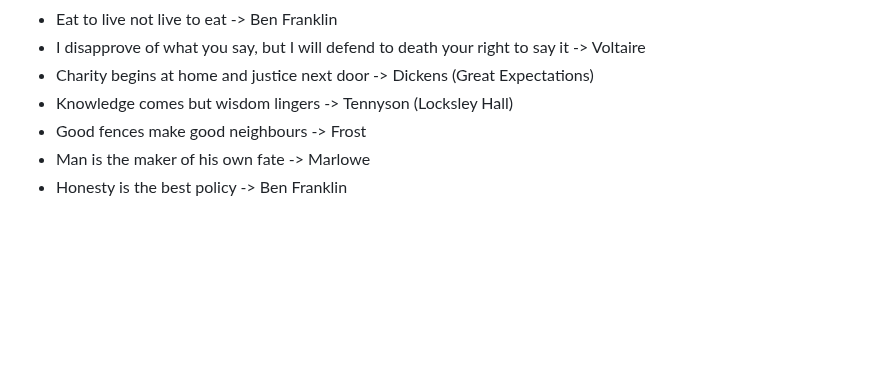
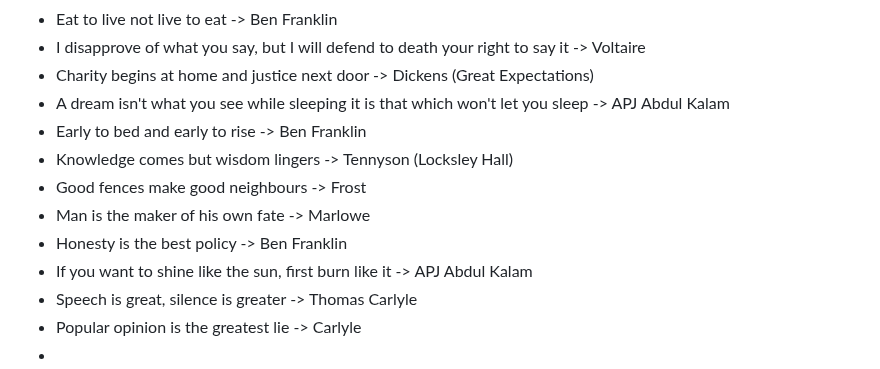
Before and after one commit to susmit31/obsidian, a Markdown page: Quotes.md, the part around one of its changes. Drawn GitHub-style; blank space fills up the shorter version.

Commit message:
added carlyle

```diff
--- a/Quotes.md
+++ b/Quotes.md
@@ -86,7 +86,13 @@ $$\small\text{Miracle $\rightarrow$ pg 590}$$
 - Eat to live not live to eat -> Ben Franklin
 - I disapprove of what you say, but I will defend to death your right to say it -> Voltaire
 - Charity begins at home and justice next door -> Dickens (Great Expectations)
+- A dream isn't what you see while sleeping it is that which won't let you sleep -> APJ Abdul Kalam
+- Early to bed and early to rise -> Ben Franklin
 - Knowledge comes but wisdom lingers -> Tennyson (Locksley Hall)
 - Good fences make good neighbours -> Frost
 - Man is the maker of his own fate -> Marlowe
 - Honesty is the best policy -> Ben Franklin
+- If you want to shine like the sun, first burn like it -> APJ Abdul Kalam
+- Speech is great, silence is greater -> Thomas Carlyle
+- Popular opinion is the greatest lie -> Carlyle
+-
```
Also changed, not shown: other parts of Quotes.md (+1 -1 lines).
